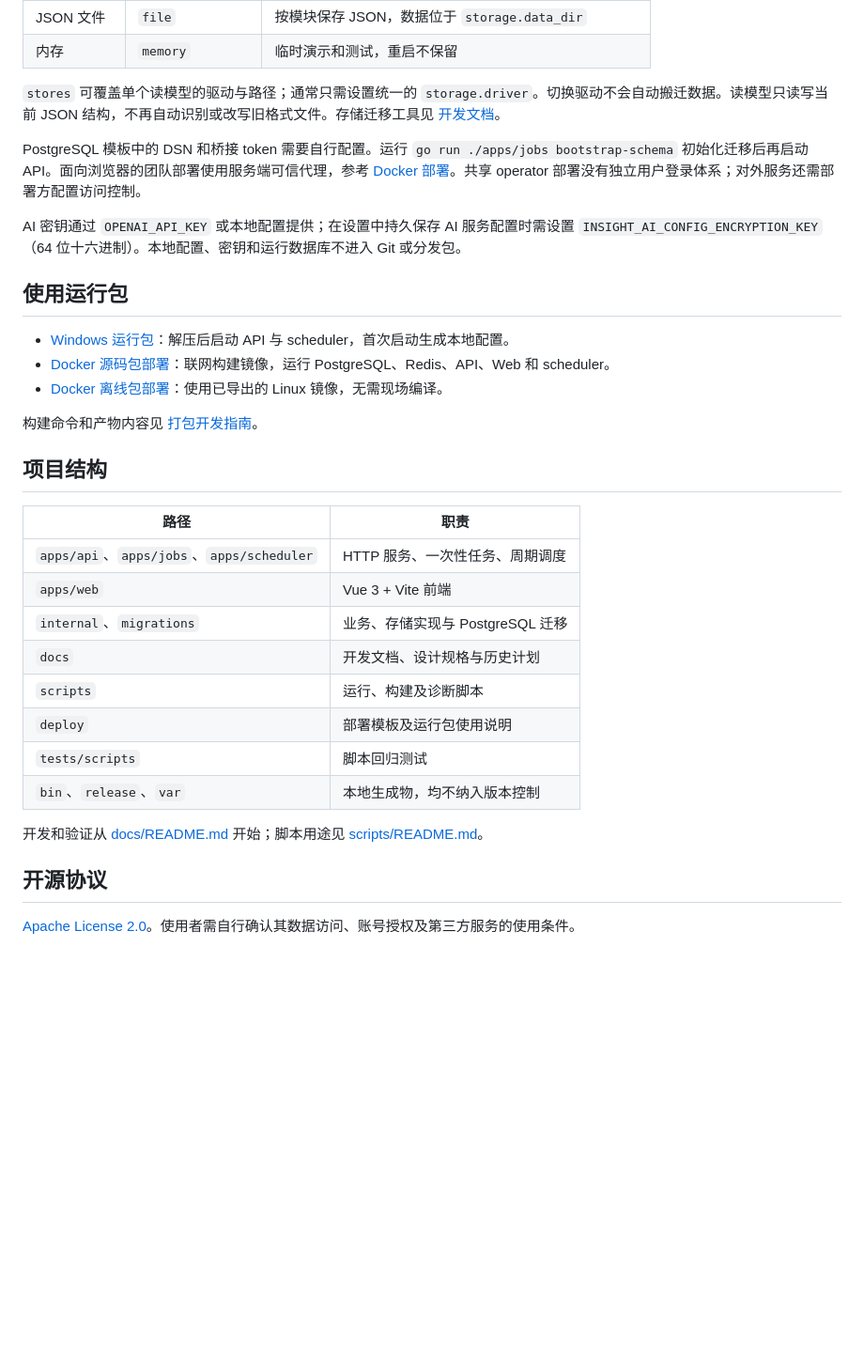
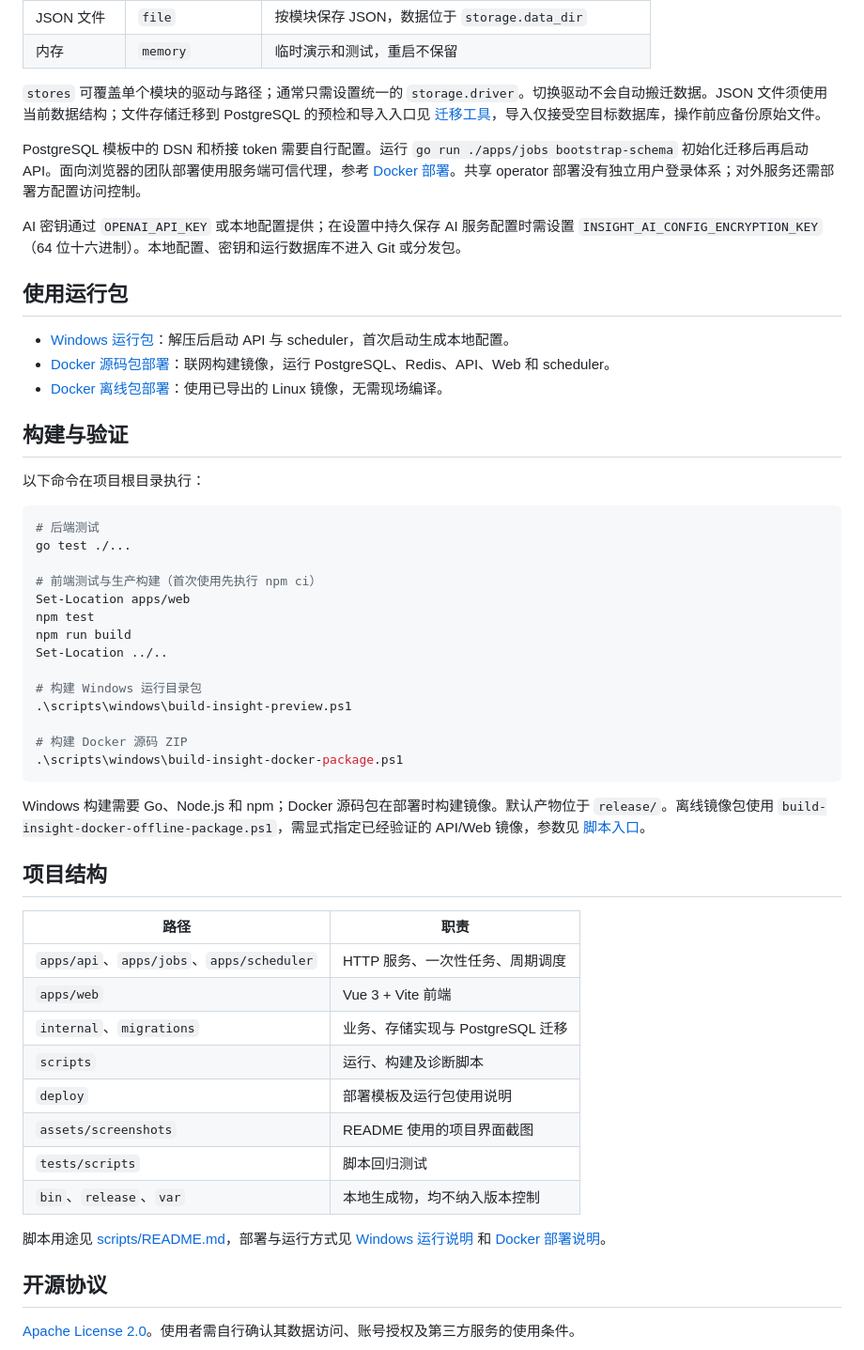
Before and after one commit to nobiyou/wx_channel_insight, a Markdown page: README.md, the part around one of its changes. Shown at 94% size. GitHub-like rendering; blank space fills up the shorter version.

````diff
--- a/README.md
+++ b/README.md
@@ -44,7 +85,7 @@ $env:INSIGHT_CONFIG_FILE = 'C:\opt\insight\insight.local.json'
 | JSON 文件 | `file` | 按模块保存 JSON，数据位于 `storage.data_dir` |
 | 内存 | `memory` | 临时演示和测试，重启不保留 |
 
-`stores` 可覆盖单个读模型的驱动与路径；通常只需设置统一的 `storage.driver`。切换驱动不会自动搬迁数据。读模型只读写当前 JSON 结构，不再自动识别或改写旧格式文件。存储迁移工具见 [开发文档](docs/README.md#存储与迁移)。
+`stores` 可覆盖单个模块的驱动与路径；通常只需设置统一的 `storage.driver`。切换驱动不会自动搬迁数据。JSON 文件须使用当前数据结构；文件存储迁移到 PostgreSQL 的预检和导入入口见 [迁移工具](apps/jobs/migrate_file_store.go)，导入仅接受空目标数据库，操作前应备份原始文件。
 
 PostgreSQL 模板中的 DSN 和桥接 token 需要自行配置。运行 `go run ./apps/jobs bootstrap-schema` 初始化迁移后再启动 API。面向浏览器的团队部署使用服务端可信代理，参考 [Docker 部署](deploy/stack/DEPLOYMENT.md)。共享 operator 部署没有独立用户登录体系；对外服务还需部署方配置访问控制。
 
@@ -56,7 +97,28 @@ AI 密钥通过 `OPENAI_API_KEY` 或本地配置提供；在设置中持久保
 - [Docker 源码包部署](deploy/stack/DEPLOYMENT.md)：联网构建镜像，运行 PostgreSQL、Redis、API、Web 和 scheduler。
 - [Docker 离线包部署](deploy/stack/DEPLOYMENT-OFFLINE.md)：使用已导出的 Linux 镜像，无需现场编译。
 
-构建命令和产物内容见 [打包开发指南](docs/packaging.md)。
+## 构建与验证
+
+以下命令在项目根目录执行：
+
+```powershell
+# 后端测试
+go test ./...
+
+# 前端测试与生产构建（首次使用先执行 npm ci）
+Set-Location apps/web
+npm test
+npm run build
+Set-Location ../..
+
+# 构建 Windows 运行目录包
+.\scripts\windows\build-insight-preview.ps1
+
+# 构建 Docker 源码 ZIP
+.\scripts\windows\build-insight-docker-package.ps1
+```
+
+Windows 构建需要 Go、Node.js 和 npm；Docker 源码包在部署时构建镜像。默认产物位于 `release/`。离线镜像包使用 `build-insight-docker-offline-package.ps1`，需显式指定已经验证的 API/Web 镜像，参数见 [脚本入口](scripts/README.md)。
 
 ## 项目结构
 
@@ -65,13 +127,13 @@ AI 密钥通过 `OPENAI_API_KEY` 或本地配置提供；在设置中持久保
 | `apps/api`、`apps/jobs`、`apps/scheduler` | HTTP 服务、一次性任务、周期调度 |
 | `apps/web` | Vue 3 + Vite 前端 |
 | `internal`、`migrations` | 业务、存储实现与 PostgreSQL 迁移 |
-| `docs` | 开发文档、设计规格与历史计划 |
 | `scripts` | 运行、构建及诊断脚本 |
 | `deploy` | 部署模板及运行包使用说明 |
+| `assets/screenshots` | README 使用的项目界面截图 |
 | `tests/scripts` | 脚本回归测试 |
 | `bin`、`release`、`var` | 本地生成物，均不纳入版本控制 |
 
-开发和验证从 [docs/README.md](docs/README.md) 开始；脚本用途见 [scripts/README.md](scripts/README.md)。
+脚本用途见 [scripts/README.md](scripts/README.md)，部署与运行方式见 [Windows 运行说明](deploy/windows/README.md) 和 [Docker 部署说明](deploy/stack/README.md)。
 
 ## 开源协议
 
````
Also changed, not shown: other parts of README.md (+43 -2 lines), assets/screenshots/account-monitoring.png (added), assets/screenshots/overview.png (added), assets/screenshots/video-analysis.png (added).
